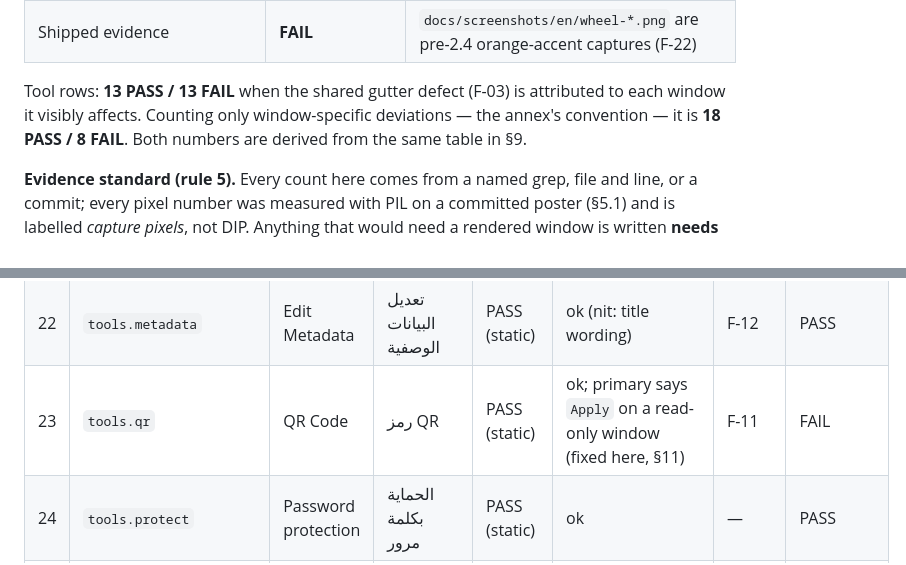
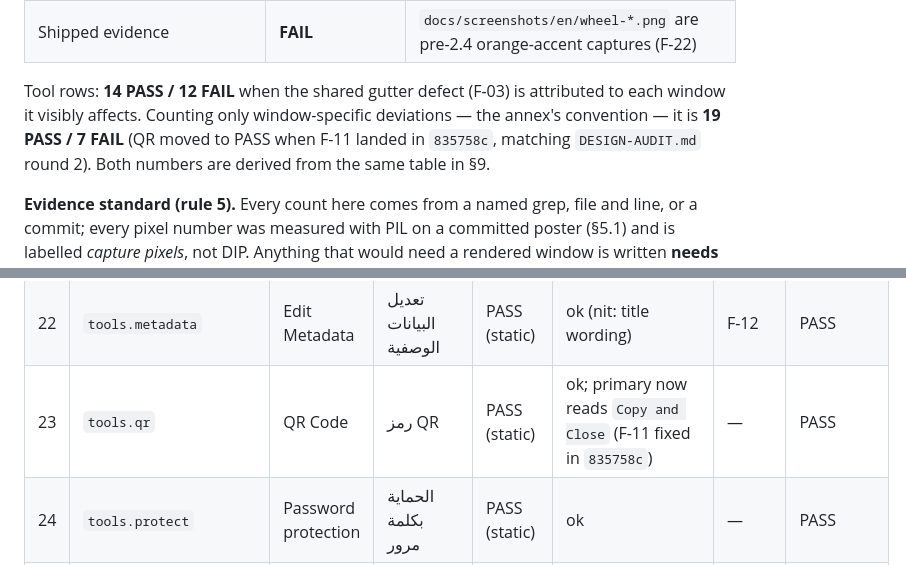
Before and after one commit to Faisaldhd/dropwheel, a Markdown page: docs/audit/UX-AUDIT.md, 2 parts joined by grey strips. GitHub-like rendering.

Commit message:
docs(audit): QR moves to PASS and counts match the annex (19/7)
F-11 landed in 835758c, so tools.qr no longer has an open FAIL: its row is PASS and the two
counts become 14/12 (shared-gutter attribution) and 19/7 (window-specific, the annex round-2
convention). No other row changed.

```diff
--- a/docs/audit/UX-AUDIT.md
+++ b/docs/audit/UX-AUDIT.md
@@ -42,9 +42,10 @@ lock feature.
 | Wheel | **PASS with defects** | purple identity, modal depth, stagger; mode-switch affordance unproven (F-23), stale captures (F-22) |
 | Shipped evidence | **FAIL** | `docs/screenshots/en/wheel-*.png` are pre-2.4 orange-accent captures (F-22) |
 
-Tool rows: **13 PASS / 13 FAIL** when the shared gutter defect (F-03) is attributed to each window it
+Tool rows: **14 PASS / 12 FAIL** when the shared gutter defect (F-03) is attributed to each window it
 visibly affects. Counting only window-specific deviations — the annex's convention — it is
-**18 PASS / 8 FAIL**. Both numbers are derived from the same table in §9.
+**19 PASS / 7 FAIL** (QR moved to PASS when F-11 landed in `835758c`, matching `DESIGN-AUDIT.md`
+round 2). Both numbers are derived from the same table in §9.
 
 **Evidence standard (rule 5).** Every count here comes from a named grep, file and line, or a commit;
 every pixel number was measured with PIL on a committed poster (§5.1) and is labelled *capture pixels*,
@@ -266,7 +267,7 @@ Legend — **Theme parity**: `PASS (cap)` = light+dark capture exists; `PASS (st
 | 20 | `tools.pdforganize` | Organize Pages | تنظيم الصفحات | PASS (static) | ok (nit: title wording) | F-12 | PASS |
 | 21 | `tools.compress` | Compress File | ضغط الملف | PASS (static) | ok (nit: title wording) | F-12 | PASS |
 | 22 | `tools.metadata` | Edit Metadata | تعديل البيانات الوصفية | PASS (static) | ok (nit: title wording) | F-12 | PASS |
-| 23 | `tools.qr` | QR Code | رمز QR | PASS (static) | ok; primary says `Apply` on a read-only window (fixed here, §11) | F-11 | FAIL |
+| 23 | `tools.qr` | QR Code | رمز QR | PASS (static) | ok; primary now reads `Copy and Close` (F-11 fixed in `835758c`) | — | PASS |
 | 24 | `tools.protect` | Password protection | الحماية بكلمة مرور | PASS (static) | ok | — | PASS |
 | 25 | `tools.unlock` | Remove password | إزالة كلمة المرور | PASS (static) | ok | — | PASS |
 | 26 | `tools.lock` | Lock | قفل الملفات | PASS (static) | ok; `Encrypt`/`Open` switches through `IToolActionLabel` | — | PASS |
```
